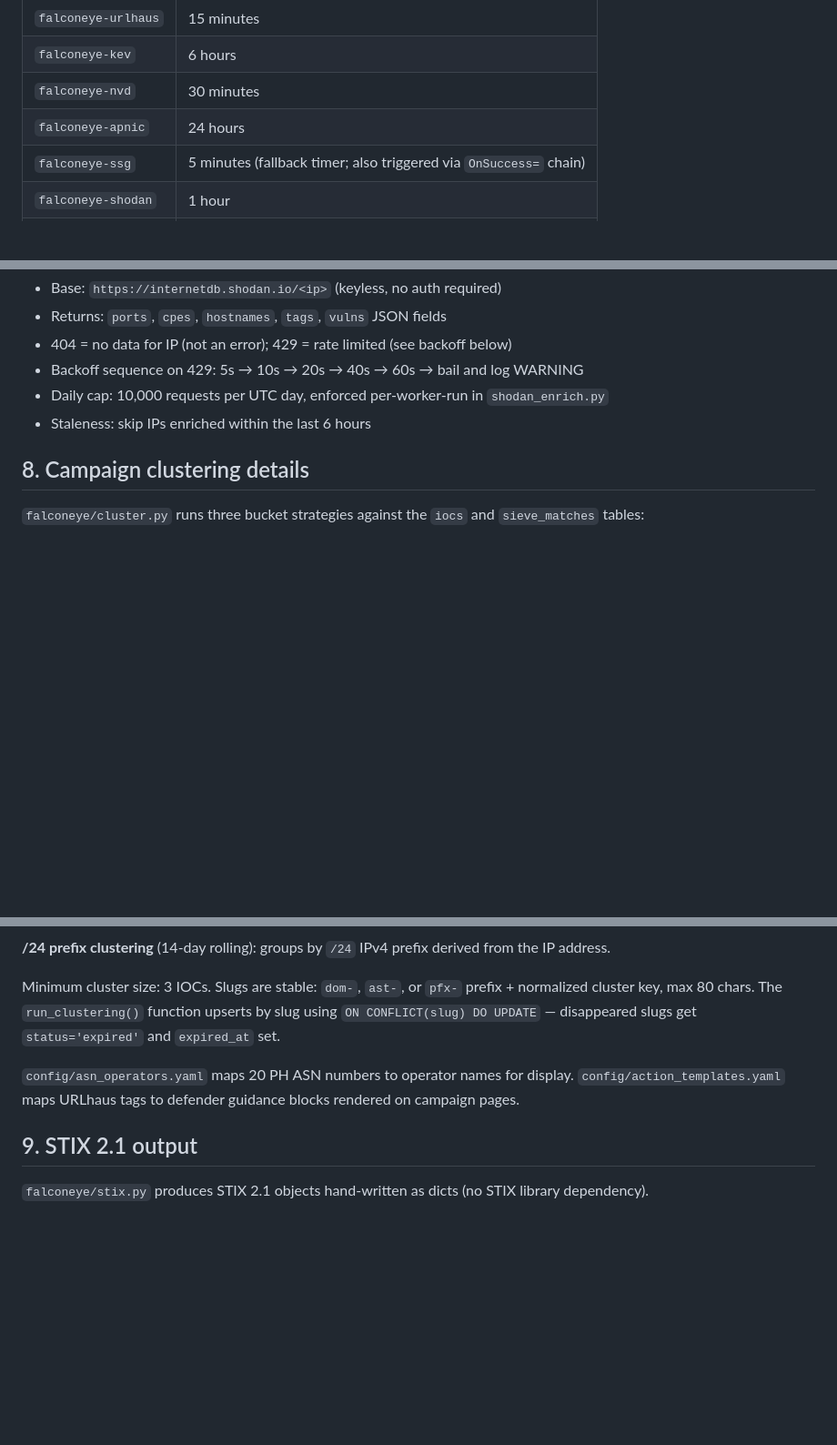
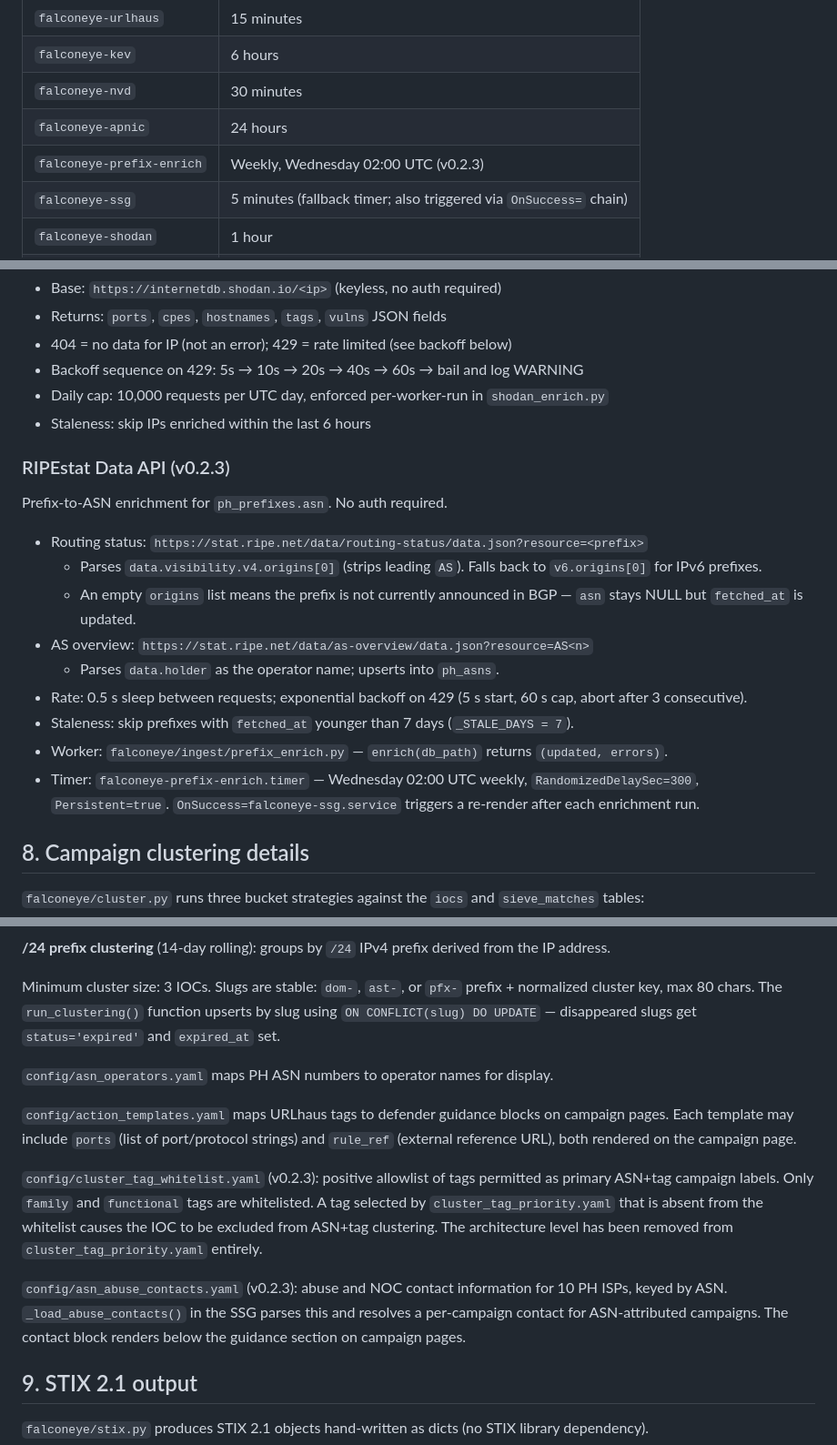
Before and after one commit to osintph/falconeye, a Markdown page: IMPLEMENTATION_NOTES.md, 3 parts joined by grey strips. Shown at 91% size. Drawn GitHub-style; blank space fills up the shorter version.

```diff
--- a/IMPLEMENTATION_NOTES.md
+++ b/IMPLEMENTATION_NOTES.md
@@ -126,6 +126,7 @@ Cadences:
 | `falconeye-kev` | 6 hours |
 | `falconeye-nvd` | 30 minutes |
 | `falconeye-apnic` | 24 hours |
+| `falconeye-prefix-enrich` | Weekly, Wednesday 02:00 UTC (v0.2.3) |
 | `falconeye-ssg` | 5 minutes (fallback timer; also triggered via `OnSuccess=` chain) |
 | `falconeye-shodan` | 1 hour |
 | `falconeye-digest` | Daily at 22:00 UTC (06:00 PHT) via `OnCalendar=` |
@@ -178,6 +179,20 @@ Verify these are current at implementation time by hitting the landing page.
 - Daily cap: 10,000 requests per UTC day, enforced per-worker-run in `shodan_enrich.py`
 - Staleness: skip IPs enriched within the last 6 hours
 
+### RIPEstat Data API (v0.2.3)
+
+Prefix-to-ASN enrichment for `ph_prefixes.asn`. No auth required.
+
+- Routing status: `https://stat.ripe.net/data/routing-status/data.json?resource=<prefix>`
+  - Parses `data.visibility.v4.origins[0]` (strips leading `AS`). Falls back to `v6.origins[0]` for IPv6 prefixes.
+  - An empty `origins` list means the prefix is not currently announced in BGP — `asn` stays NULL but `fetched_at` is updated.
+- AS overview: `https://stat.ripe.net/data/as-overview/data.json?resource=AS<n>`
+  - Parses `data.holder` as the operator name; upserts into `ph_asns`.
+- Rate: 0.5 s sleep between requests; exponential backoff on 429 (5 s start, 60 s cap, abort after 3 consecutive).
+- Staleness: skip prefixes with `fetched_at` younger than 7 days (`_STALE_DAYS = 7`).
+- Worker: `falconeye/ingest/prefix_enrich.py` — `enrich(db_path)` returns `(updated, errors)`.
+- Timer: `falconeye-prefix-enrich.timer` — Wednesday 02:00 UTC weekly, `RandomizedDelaySec=300`, `Persistent=true`. `OnSuccess=falconeye-ssg.service` triggers a re-render after each enrichment run.
+
 ## 8. Campaign clustering details
 
 `falconeye/cluster.py` runs three bucket strategies against the `iocs` and `sieve_matches` tables:
@@ -190,7 +205,13 @@ Verify these are current at implementation time by hitting the landing page.
 
 Minimum cluster size: 3 IOCs. Slugs are stable: `dom-`, `ast-`, or `pfx-` prefix + normalized cluster key, max 80 chars. The `run_clustering()` function upserts by slug using `ON CONFLICT(slug) DO UPDATE` — disappeared slugs get `status='expired'` and `expired_at` set.
 
-`config/asn_operators.yaml` maps 20 PH ASN numbers to operator names for display. `config/action_templates.yaml` maps URLhaus tags to defender guidance blocks rendered on campaign pages.
+`config/asn_operators.yaml` maps PH ASN numbers to operator names for display.
+
+`config/action_templates.yaml` maps URLhaus tags to defender guidance blocks on campaign pages. Each template may include `ports` (list of port/protocol strings) and `rule_ref` (external reference URL), both rendered on the campaign page.
+
+`config/cluster_tag_whitelist.yaml` (v0.2.3): positive allowlist of tags permitted as primary ASN+tag campaign labels. Only `family` and `functional` tags are whitelisted. A tag selected by `cluster_tag_priority.yaml` that is absent from the whitelist causes the IOC to be excluded from ASN+tag clustering. The architecture level has been removed from `cluster_tag_priority.yaml` entirely.
+
+`config/asn_abuse_contacts.yaml` (v0.2.3): abuse and NOC contact information for 10 PH ISPs, keyed by ASN. `_load_abuse_contacts()` in the SSG parses this and resolves a per-campaign contact for ASN-attributed campaigns. The contact block renders below the guidance section on campaign pages.
 
 ## 9. STIX 2.1 output
 
```
Also changed, not shown: README.md (+5 -2 lines), SPEC.md (+18 -6 lines).
